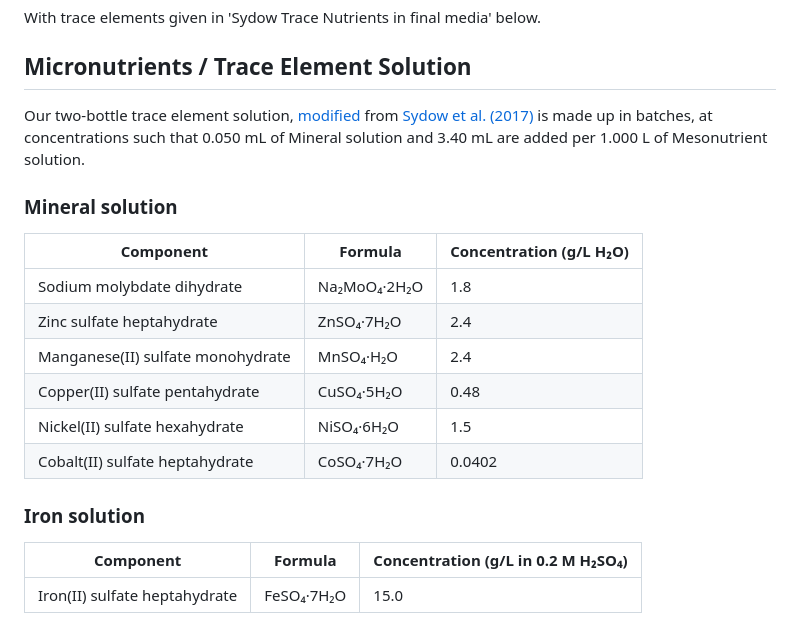
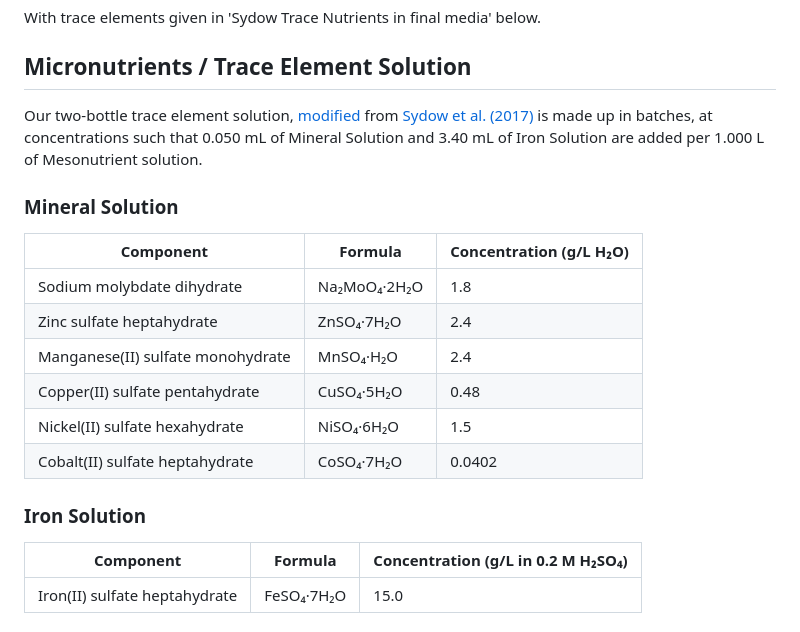
Before and after one commit to amy-bo/electroPioreactor, a Markdown page: Media/README.md, the part around the change. Drawn GitHub-style.

Commit message:
specify Iron Solution

```diff
--- a/Media/README.md
+++ b/Media/README.md
@@ -46,9 +46,9 @@ With trace elements given in 'Sydow Trace Nutrients in final media' below.
 
 ## Micronutrients / Trace Element Solution
 
-Our two-bottle trace element solution, [modified](MediaFormulation.md) from [Sydow et al. (2017)](https://doi.org/10.1002/elsc.201600252) is made up in batches, at concentrations such that 0.050 mL of Mineral solution and 3.40 mL are added per 1.000 L of Mesonutrient solution.
+Our two-bottle trace element solution, [modified](MediaFormulation.md) from [Sydow et al. (2017)](https://doi.org/10.1002/elsc.201600252) is made up in batches, at concentrations such that 0.050 mL of Mineral Solution and 3.40 mL of Iron Solution are added per 1.000 L of Mesonutrient solution.
 
-### Mineral solution
+### Mineral Solution
 
 | Component | Formula | Concentration (g/L H₂O) |
 |------------|----------|--------------------------------------|
@@ -59,7 +59,7 @@ Our two-bottle trace element solution, [modified](MediaFormulation.md) from [Syd
 | Nickel(II) sulfate hexahydrate | NiSO₄·6H₂O | 1.5 |
 | Cobalt(II) sulfate heptahydrate | CoSO₄·7H₂O | 0.0402 |
 
-### Iron solution
+### Iron Solution
 
 | Component | Formula | Concentration (g/L in 0.2 M H₂SO₄) |
 |------------|----------|--------------------------------------|
```
